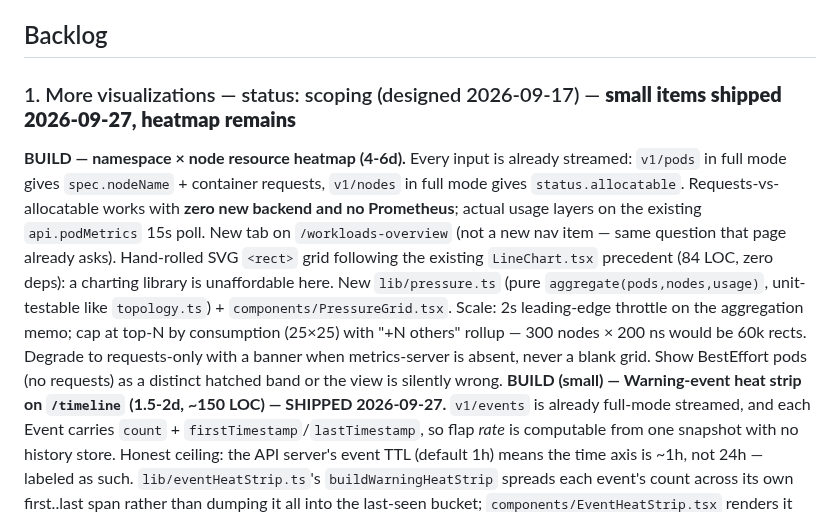
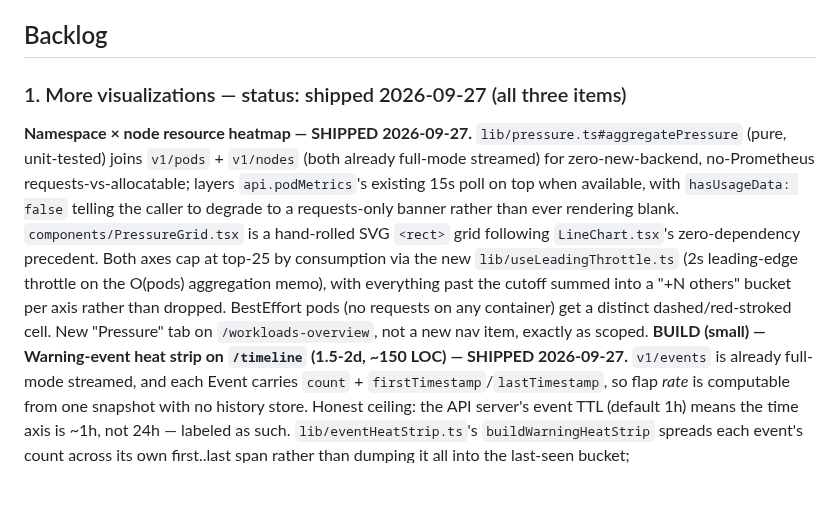
Before and after one commit to RajaSardar/kubebay, a Markdown page: .claude/memory/innovation_backlog.md, the part around the change. Drawn GitHub-style; blank space fills up the shorter version.

Commit message:
docs: mark namespace x node resource heatmap as shipped in the innovation backlog

```diff
--- a/.claude/memory/innovation_backlog.md
+++ b/.claude/memory/innovation_backlog.md
@@ -22,8 +22,8 @@ Kubebay OSS stays the complete local-first single/multi-cluster IDE — everythi
 
 ## Backlog
 
-### 1. More visualizations — status: scoping (designed 2026-09-17) — **small items shipped 2026-09-27, heatmap remains**
-**BUILD — namespace × node resource heatmap (4-6d).** Every input is already streamed: `v1/pods` in full mode gives `spec.nodeName` + container requests, `v1/nodes` in full mode gives `status.allocatable`. Requests-vs-allocatable works with **zero new backend and no Prometheus**; actual usage layers on the existing `api.podMetrics` 15s poll. New tab on `/workloads-overview` (not a new nav item — same question that page already asks). Hand-rolled SVG `<rect>` grid following the existing `LineChart.tsx` precedent (84 LOC, zero deps): a charting library is unaffordable here. New `lib/pressure.ts` (pure `aggregate(pods,nodes,usage)`, unit-testable like `topology.ts`) + `components/PressureGrid.tsx`. Scale: 2s leading-edge throttle on the aggregation memo; cap at top-N by consumption (25×25) with "+N others" rollup — 300 nodes × 200 ns would be 60k rects. Degrade to requests-only with a banner when metrics-server is absent, never a blank grid. Show BestEffort pods (no requests) as a distinct hatched band or the view is silently wrong.
+### 1. More visualizations — status: shipped 2026-09-27 (all three items)
+**Namespace × node resource heatmap — SHIPPED 2026-09-27.** `lib/pressure.ts#aggregatePressure` (pure, unit-tested) joins `v1/pods` + `v1/nodes` (both already full-mode streamed) for zero-new-backend, no-Prometheus requests-vs-allocatable; layers `api.podMetrics`'s existing 15s poll on top when available, with `hasUsageData: false` telling the caller to degrade to a requests-only banner rather than ever rendering blank. `components/PressureGrid.tsx` is a hand-rolled SVG `<rect>` grid following `LineChart.tsx`'s zero-dependency precedent. Both axes cap at top-25 by consumption via the new `lib/useLeadingThrottle.ts` (2s leading-edge throttle on the O(pods) aggregation memo), with everything past the cutoff summed into a "+N others" bucket per axis rather than dropped. BestEffort pods (no requests on any container) get a distinct dashed/red-stroked cell. New "Pressure" tab on `/workloads-overview`, not a new nav item, exactly as scoped.
 **BUILD (small) — Warning-event heat strip on `/timeline` (1.5-2d, ~150 LOC) — SHIPPED 2026-09-27.** `v1/events` is already full-mode streamed, and each Event carries `count` + `firstTimestamp`/`lastTimestamp`, so flap *rate* is computable from one snapshot with no history store. Honest ceiling: the API server's event TTL (default 1h) means the time axis is ~1h, not 24h — labeled as such. `lib/eventHeatStrip.ts`'s `buildWarningHeatStrip` spreads each event's count across its own first..last span rather than dumping it all into the last-seen bucket; `components/EventHeatStrip.tsx` renders it above the (unfiltered) event list.
 **LATER — "what-if" capacity.** Not a separate feature: it's a mode toggle on the heatmap (same aggregation + a delta vector + taint/nodeSelector filter). A faithful simulation needs real scheduler predicates (affinity, topology spread, PDBs) — weeks of work, and a wrong projection at 2am is worse than none.
 **KILL — RBAC access graph.** `Rbac.tsx`'s existing `runWhoCan()` already answers the actual 2am question ("who can delete pods in prod?") as a table. A subject→role→resource graph on a real cluster (hundreds of bindings, `system:` roles) is an unreadable hairball — the canonical screenshot-once visualization. Better investment in that area is the least-privilege advisor, which is a *list*.
```
